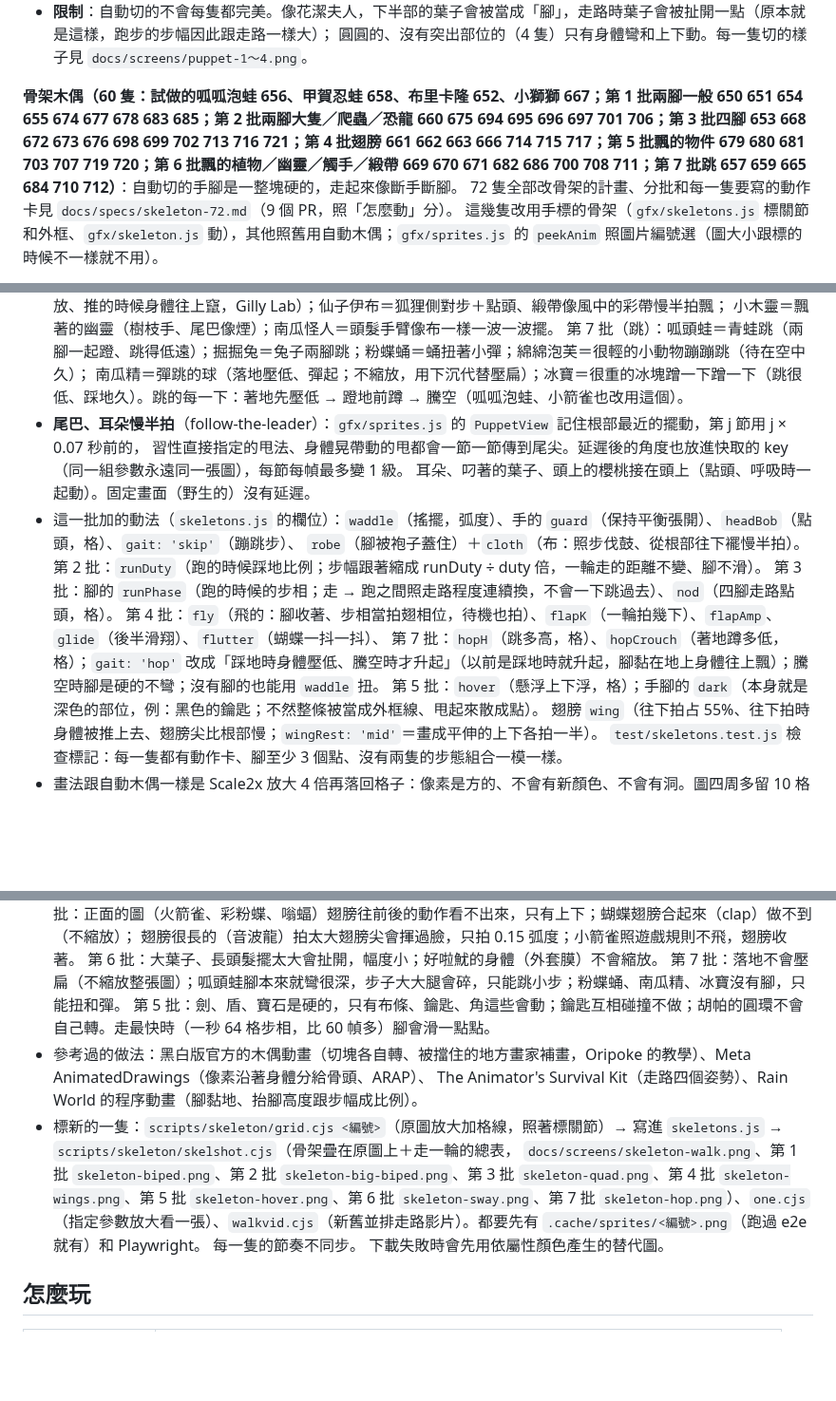
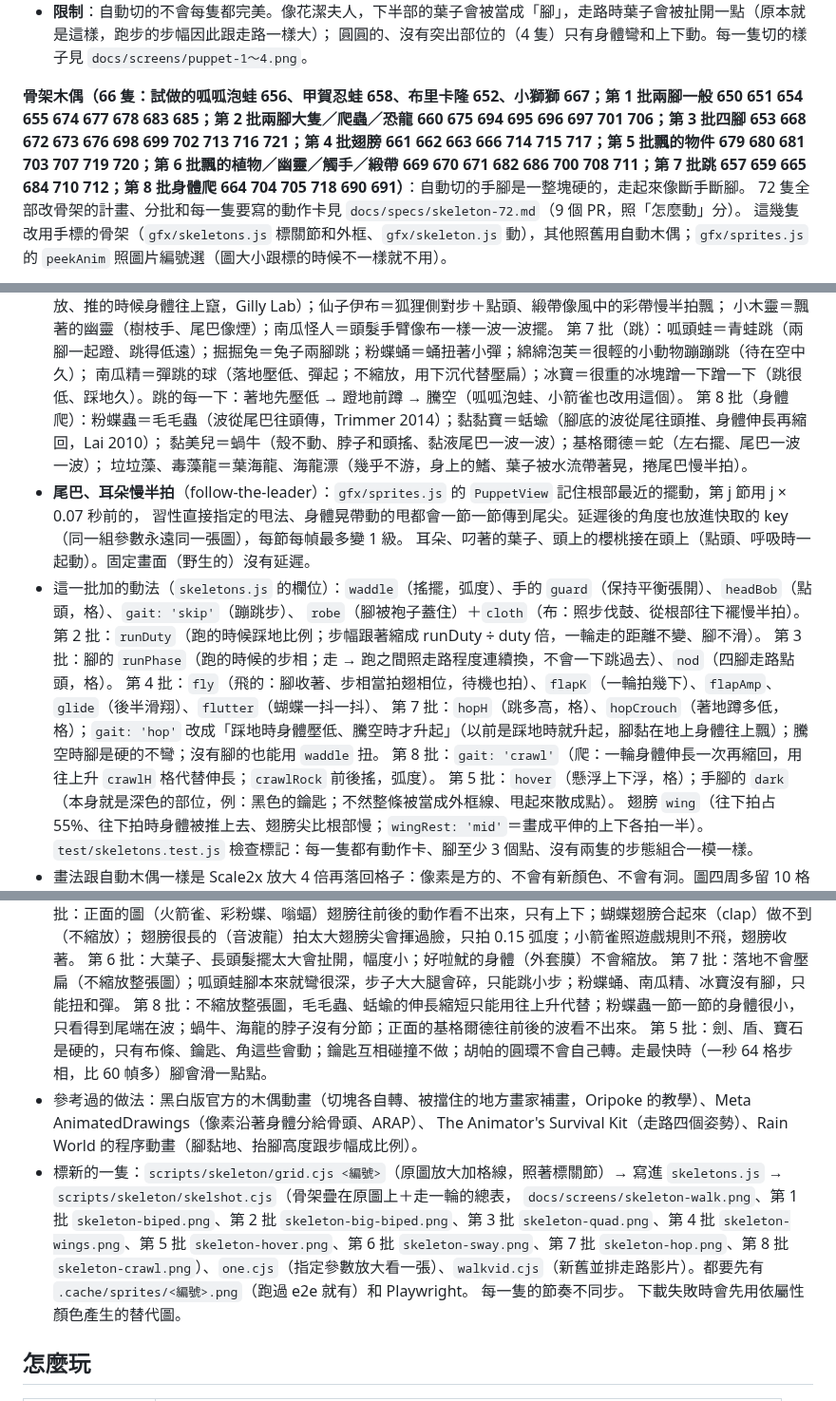
Before and after one commit to MarcusTseng0101/Pok-mon-feeding-on-laptop-, a Markdown page: README.md, 3 parts joined by grey strips. Shown at 95% size. Rendered like a GitHub page; blank space fills up the shorter version.

```diff
--- a/README.md
+++ b/README.md
@@ -86,7 +86,7 @@ node test/e2e/perf.cjs      # 每幀 update + draw 的時間
 - **限制**：自動切的不會每隻都完美。像花潔夫人，下半部的葉子會被當成「腳」，走路時葉子會被扯開一點（原本就是這樣，跑步的步幅因此跟走路一樣大）；
   圓圓的、沒有突出部位的（4 隻）只有身體彎和上下動。每一隻切的樣子見 `docs/screens/puppet-1～4.png`。
 
-**骨架木偶（60 隻：試做的呱呱泡蛙 656、甲賀忍蛙 658、布里卡隆 652、小獅獅 667；第 1 批兩腳一般 650 651 654 655 674 677 678 683 685；第 2 批兩腳大隻／爬蟲／恐龍 660 675 694 695 696 697 701 706；第 3 批四腳 653 668 672 673 676 698 699 702 713 716 721；第 4 批翅膀 661 662 663 666 714 715 717；第 5 批飄的物件 679 680 681 703 707 719 720；第 6 批飄的植物／幽靈／觸手／緞帶 669 670 671 682 686 700 708 711；第 7 批跳 657 659 665 684 710 712）**：自動切的手腳是一整塊硬的，走起來像斷手斷腳。
+**骨架木偶（66 隻：試做的呱呱泡蛙 656、甲賀忍蛙 658、布里卡隆 652、小獅獅 667；第 1 批兩腳一般 650 651 654 655 674 677 678 683 685；第 2 批兩腳大隻／爬蟲／恐龍 660 675 694 695 696 697 701 706；第 3 批四腳 653 668 672 673 676 698 699 702 713 716 721；第 4 批翅膀 661 662 663 666 714 715 717；第 5 批飄的物件 679 680 681 703 707 719 720；第 6 批飄的植物／幽靈／觸手／緞帶 669 670 671 682 686 700 708 711；第 7 批跳 657 659 665 684 710 712；第 8 批身體爬 664 704 705 718 690 691）**：自動切的手腳是一整塊硬的，走起來像斷手斷腳。
 72 隻全部改骨架的計畫、分批和每一隻要寫的動作卡見 `docs/specs/skeleton-72.md`（9 個 PR，照「怎麼動」分）。
 這幾隻改用手標的骨架（`gfx/skeletons.js` 標關節和外框、`gfx/skeleton.js` 動），其他照舊用自動木偶；`gfx/sprites.js` 的 `peekAnim` 照圖片編號選（圖大小跟標的時候不一樣就不用）。
 - **關節**：腳是髖 → 膝 → 腳踝 → 腳掌、手是肩 → 肘 → 手腕 → 指尖，每一段繞自己的關節轉；關節附近的像素上下兩段各跟一半（蒙皮），膝蓋、手肘是彎過去的。
@@ -116,6 +116,9 @@ node test/e2e/perf.cjs      # 每幀 update + draw 的時間
   小木靈＝飄著的幽靈（樹枝手、尾巴像煙）；南瓜怪人＝頭髮手臂像布一樣一波一波擺。
   第 7 批（跳）：呱頭蛙＝青蛙跳（兩腳一起蹬、跳得低遠）；掘掘兔＝兔子兩腳跳；粉蝶蛹＝蛹扭著小彈；綿綿泡芙＝很輕的小動物蹦蹦跳（待在空中久）；
   南瓜精＝彈跳的球（落地壓低、彈起；不縮放，用下沉代替壓扁）；冰寶＝很重的冰塊蹭一下蹭一下（跳很低、踩地久）。跳的每一下：著地先壓低 → 蹬地前蹲 → 騰空（呱呱泡蛙、小箭雀也改用這個）。
+  第 8 批（身體爬）：粉蝶蟲＝毛毛蟲（波從尾巴往頭傳，Trimmer 2014）；黏黏寶＝蛞蝓（腳底的波從尾往頭推、身體伸長再縮回，Lai 2010）；
+  黏美兒＝蝸牛（殼不動、脖子和頭搖、黏液尾巴一波一波）；基格爾德＝蛇（左右擺、尾巴一波一波）；
+  垃垃藻、毒藻龍＝葉海龍、海龍漂（幾乎不游，身上的鰭、葉子被水流帶著晃，捲尾巴慢半拍）。
 - **尾巴、耳朵慢半拍**（follow-the-leader）：`gfx/sprites.js` 的 `PuppetView` 記住根部最近的擺動，第 j 節用 j × 0.07 秒前的，
   習性直接指定的甩法、身體晃帶動的甩都會一節一節傳到尾尖。延遲後的角度也放進快取的 key（同一組參數永遠同一張圖），每節每幀最多變 1 級。
   耳朵、叼著的葉子、頭上的櫻桃接在頭上（點頭、呼吸時一起動）。固定畫面（野生的）沒有延遲。
@@ -125,6 +128,7 @@ node test/e2e/perf.cjs      # 每幀 update + draw 的時間
   第 3 批：腳的 `runPhase`（跑的時候的步相；走 → 跑之間照走路程度連續換，不會一下跳過去）、`nod`（四腳走路點頭，格）。
   第 4 批：`fly`（飛的：腳收著、步相當拍翅相位，待機也拍）、`flapK`（一輪拍幾下）、`flapAmp`、`glide`（後半滑翔）、`flutter`（蝴蝶一抖一抖）、
   第 7 批：`hopH`（跳多高，格）、`hopCrouch`（著地蹲多低，格）；`gait: 'hop'` 改成「踩地時身體壓低、騰空時才升起」（以前是踩地時就升起，腳黏在地上身體往上飄）；騰空時腳是硬的不彎；沒有腳的也能用 `waddle` 扭。
+  第 8 批：`gait: 'crawl'`（爬：一輪身體伸長一次再縮回，用往上升 `crawlH` 格代替伸長；`crawlRock` 前後搖，弧度）。
   第 5 批：`hover`（懸浮上下浮，格）；手腳的 `dark`（本身就是深色的部位，例：黑色的鑰匙；不然整條被當成外框線、甩起來散成點）。
   翅膀 `wing`（往下拍占 55%、往下拍時身體被推上去、翅膀尖比根部慢；`wingRest: 'mid'`＝畫成平伸的上下各拍一半）。
   `test/skeletons.test.js` 檢查標記：每一隻都有動作卡、腳至少 3 個點、沒有兩隻的步態組合一模一樣。
@@ -152,11 +157,12 @@ node test/e2e/perf.cjs      # 每幀 update + draw 的時間
   翅膀很長的（音波龍）拍太大翅膀尖會揮過臉，只拍 0.15 弧度；小箭雀照遊戲規則不飛，翅膀收著。
   第 6 批：大葉子、長頭髮擺太大會扯開，幅度小；好啦魷的身體（外套膜）不會縮放。
   第 7 批：落地不會壓扁（不縮放整張圖）；呱頭蛙腳本來就彎很深，步子大大腿會碎，只能跳小步；粉蝶蛹、南瓜精、冰寶沒有腳，只能扭和彈。
+  第 8 批：不縮放整張圖，毛毛蟲、蛞蝓的伸長縮短只能用往上升代替；粉蝶蟲一節一節的身體很小，只看得到尾端在波；蝸牛、海龍的脖子沒有分節；正面的基格爾德往前後的波看不出來。
   第 5 批：劍、盾、寶石是硬的，只有布條、鑰匙、角這些會動；鑰匙互相碰撞不做；胡帕的圓環不會自己轉。走最快時（一秒 64 格步相，比 60 幀多）腳會滑一點點。
 - 參考過的做法：黑白版官方的木偶動畫（切塊各自轉、被擋住的地方畫家補畫，Oripoke 的教學）、Meta AnimatedDrawings（像素沿著身體分給骨頭、ARAP）、
   The Animator's Survival Kit（走路四個姿勢）、Rain World 的程序動畫（腳黏地、抬腳高度跟步幅成比例）。
 - 標新的一隻：`scripts/skeleton/grid.cjs <編號>`（原圖放大加格線，照著標關節）→ 寫進 `skeletons.js` → `scripts/skeleton/skelshot.cjs`（骨架疊在原圖上＋走一輪的總表，
-  `docs/screens/skeleton-walk.png`、第 1 批 `skeleton-biped.png`、第 2 批 `skeleton-big-biped.png`、第 3 批 `skeleton-quad.png`、第 4 批 `skeleton-wings.png`、第 5 批 `skeleton-hover.png`、第 6 批 `skeleton-sway.png`、第 7 批 `skeleton-hop.png`）、`one.cjs`（指定參數放大看一張）、`walkvid.cjs`（新舊並排走路影片）。都要先有 `.cache/sprites/<編號>.png`（跑過 e2e 就有）和 Playwright。
+  `docs/screens/skeleton-walk.png`、第 1 批 `skeleton-biped.png`、第 2 批 `skeleton-big-biped.png`、第 3 批 `skeleton-quad.png`、第 4 批 `skeleton-wings.png`、第 5 批 `skeleton-hover.png`、第 6 批 `skeleton-sway.png`、第 7 批 `skeleton-hop.png`、第 8 批 `skeleton-crawl.png`）、`one.cjs`（指定參數放大看一張）、`walkvid.cjs`（新舊並排走路影片）。都要先有 `.cache/sprites/<編號>.png`（跑過 e2e 就有）和 Playwright。
 每一隻的節奏不同步。
 下載失敗時會先用依屬性顏色產生的替代圖。
 
```
Also changed, not shown: other parts of README.md (+1 -0 lines), docs/screens/skeleton-crawl.png (added), 5 other files.
